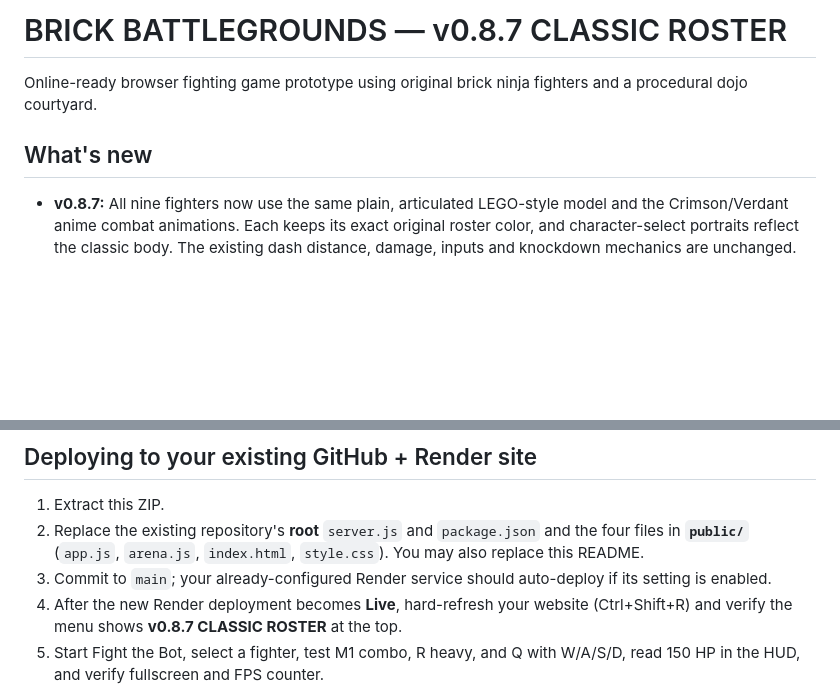
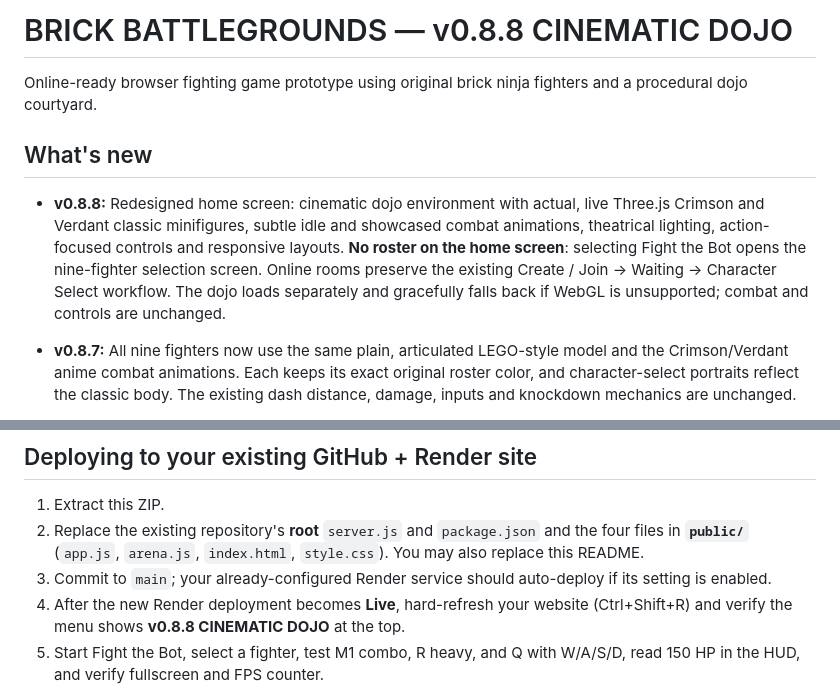
Before and after one commit to Bendy123456/brick-battlegrounds, a Markdown page: README.md, 2 parts joined by grey strips. Drawn GitHub-style; blank space fills up the shorter version.

Commit message:
Document new cinematic 3D dojo landing page and separate character roster flow

```diff
--- a/README.md
+++ b/README.md
@@ -1,8 +1,10 @@
-# BRICK BATTLEGROUNDS — v0.8.7 CLASSIC ROSTER
+# BRICK BATTLEGROUNDS — v0.8.8 CINEMATIC DOJO
 
 Online-ready browser fighting game prototype using original brick ninja fighters and a procedural dojo courtyard.
 
 ## What's new
+
+- **v0.8.8:** Redesigned home screen: cinematic dojo environment with actual, live Three.js Crimson and Verdant classic minifigures, subtle idle and showcased combat animations, theatrical lighting, action-focused controls and responsive layouts. **No roster on the home screen**: selecting Fight the Bot opens the nine-fighter selection screen. Online rooms preserve the existing Create / Join → Waiting → Character Select workflow. The dojo loads separately and gracefully falls back if WebGL is unsupported; combat and controls are unchanged.
 
 - **v0.8.7:** All nine fighters now use the same plain, articulated LEGO-style model and the Crimson/Verdant anime combat animations. Each keeps its exact original roster color, and character-select portraits reflect the classic body. The existing dash distance, damage, inputs and knockdown mechanics are unchanged.
 - **v0.8.6:** All four directional dashes travel approximately 25% farther at unchanged animation durations and with unchanged damage, dash input mappings and stun rules.
@@ -32,7 +34,7 @@ Controller (standard Xbox/PS5 browser mapping): left stick move, right stick cam
 1. Extract this ZIP.
 2. Replace the existing repository's **root** `server.js` and `package.json` and the four files in **`public/`** (`app.js`, `arena.js`, `index.html`, `style.css`). You may also replace this README.
 3. Commit to `main`; your already-configured Render service should auto-deploy if its setting is enabled.
-4. After the new Render deployment becomes **Live**, hard-refresh your website (Ctrl+Shift+R) and verify the menu shows **v0.8.7 CLASSIC ROSTER** at the top.
+4. After the new Render deployment becomes **Live**, hard-refresh your website (Ctrl+Shift+R) and verify the menu shows **v0.8.8 CINEMATIC DOJO** at the top.
 5. Start Fight the Bot, select a fighter, test M1 combo, R heavy, and Q with W/A/S/D, read 150 HP in the HUD, and verify fullscreen and FPS counter.
 
 Do not upload only the ZIP file to GitHub; unpack it first. Keep the `public` directory name and structure unchanged.
```
